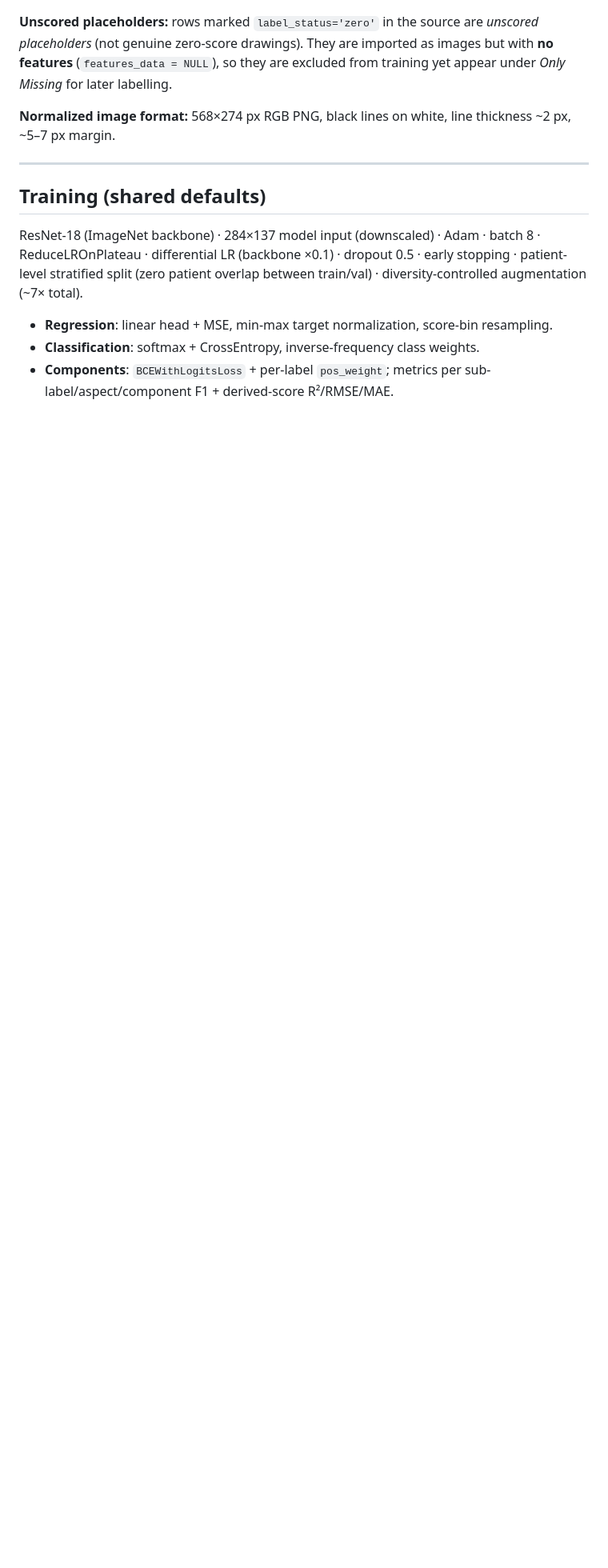
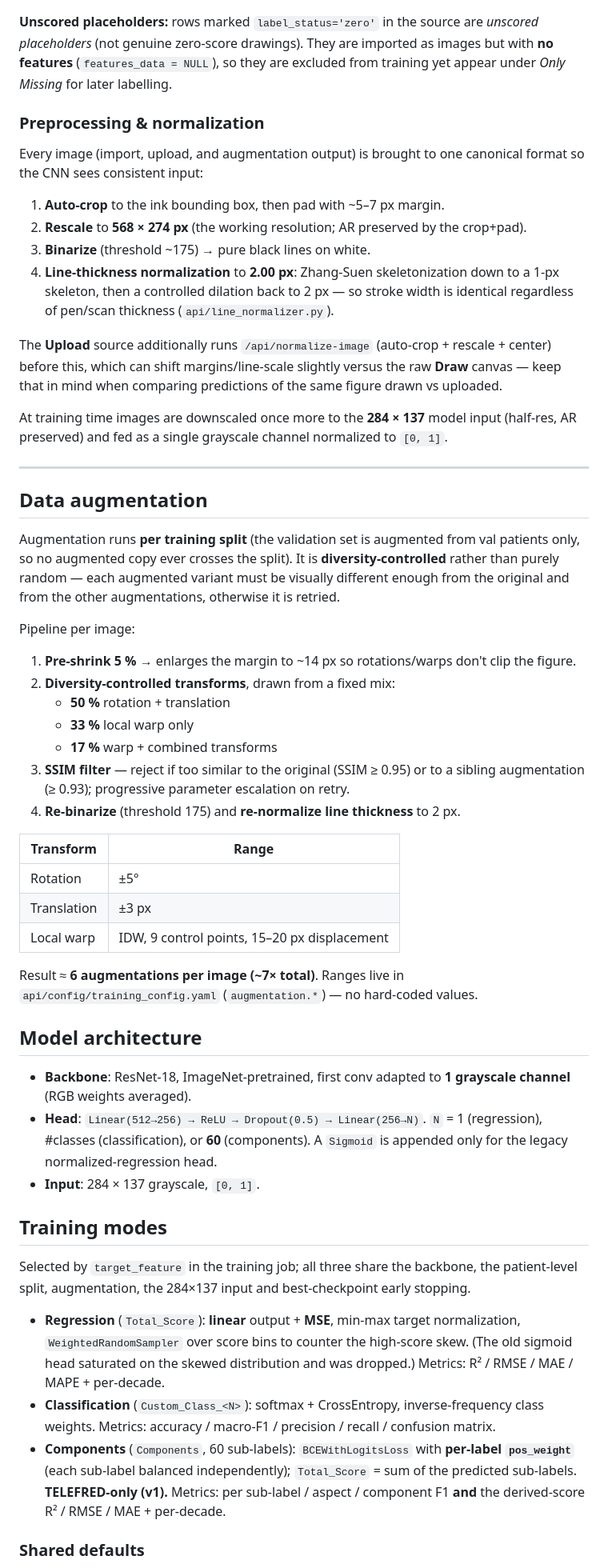
Before and after one commit to JenAIx/NPSketch, a Markdown page: webapp/README.md, the part around one of its changes. Shown at 80% size. Drawn GitHub-style; blank space fills up the shorter version.

Commit message:
docs: restore methodology depth (current/AI-only) in webapp/README.md
The old README had detailed methodology that was lost in the AI-only rewrite.
Restored that depth with accurate v2.1 content: architecture/stack + Docker layout,
the preprocessing/normalization pipeline (auto-crop, 568x274, binarize, 2px
Zhang-Suen line normalization, 284x137 model input), diversity-controlled
augmentation (pre-shrink, transform mix, SSIM filter, ranges), model architecture,
the three training modes in depth, shared defaults + patient-level split rationale,
synthetic score-based images, reference metrics, configuration/logging, and the DB
schema. Drops the dead algorithm-era sections.

Co-Authored-By: Claude Opus 4.8 (1M context) <noreply@anthropic.com>

```diff
--- a/webapp/README.md
+++ b/webapp/README.md
@@ -59,19 +76,77 @@ Sources: `TELEFRED`, `OXFORD`, `ALGORITHM`, `OCS_MACHINE`.
 (`features_data = NULL`), so they are excluded from training yet appear under *Only Missing* for later
 labelling.
 
-**Normalized image format:** 568×274 px RGB PNG, black lines on white, line thickness ~2 px,
-~5–7 px margin.
+### Preprocessing & normalization
+
+Every image (import, upload, and augmentation output) is brought to one canonical format so the CNN
+sees consistent input:
+
+1. **Auto-crop** to the ink bounding box, then pad with ~5–7 px margin.
+2. **Rescale** to **568 × 274 px** (the working resolution; AR preserved by the crop+pad).
+3. **Binarize** (threshold ~175) → pure black lines on white.
+4. **Line-thickness normalization** to **2.00 px**: Zhang-Suen skeletonization down to a 1-px
+   skeleton, then a controlled dilation back to 2 px — so stroke width is identical regardless of
+   pen/scan thickness (`api/line_normalizer.py`).
+
+The **Upload** source additionally runs `/api/normalize-image` (auto-crop + rescale + center) before
+this, which can shift margins/line-scale slightly versus the raw **Draw** canvas — keep that in mind
+when comparing predictions of the same figure drawn vs uploaded.
+
+At training time images are downscaled once more to the **284 × 137** model input (half-res, AR
+preserved) and fed as a single grayscale channel normalized to `[0, 1]`.
 
 ---
 
-## Training (shared defaults)
+## Data augmentation
 
-ResNet-18 (ImageNet backbone) · 284×137 model input (downscaled) · Adam · batch 8 ·
-ReduceLROnPlateau · differential LR (backbone ×0.1) · dropout 0.5 · early stopping ·
-patient-level stratified split (zero patient overlap between train/val) · diversity-controlled
-augmentation (~7× total).
+Augmentation runs **per training split** (the validation set is augmented from val patients only, so
+no augmented copy ever crosses the split). It is **diversity-controlled** rather than purely random —
+each augmented variant must be visually different enough from the original and from the other
+augmentations, otherwise it is retried.
 
-- **Regression**: linear head + MSE, min-max target normalization, score-bin resampling.
-- **Classification**: softmax + CrossEntropy, inverse-frequency class weights.
-- **Components**: `BCEWithLogitsLoss` + per-label `pos_weight`; metrics per sub-label/aspect/component
-  F1 + derived-score R²/RMSE/MAE.
+Pipeline per image:
+
+1. **Pre-shrink 5 %** → enlarges the margin to ~14 px so rotations/warps don't clip the figure.
+2. **Diversity-controlled transforms**, drawn from a fixed mix:
+   - **50 %** rotation + translation
+   - **33 %** local warp only
+   - **17 %** warp + combined transforms
+3. **SSIM filter** — reject if too similar to the original (SSIM ≥ 0.95) or to a sibling
+   augmentation (≥ 0.93); progressive parameter escalation on retry.
+4. **Re-binarize** (threshold 175) and **re-normalize line thickness** to 2 px.
+
+| Transform | Range |
+|-----------|-------|
+| Rotation | ±5° |
+| Translation | ±3 px |
+| Local warp | IDW, 9 control points, 15–20 px displacement |
+
+Result ≈ **6 augmentations per image (~7× total)**. Ranges live in
+`api/config/training_config.yaml` (`augmentation.*`) — no hard-coded values.
+
+## Model architecture
+
+- **Backbone**: ResNet-18, ImageNet-pretrained, first conv adapted to **1 grayscale channel**
+  (RGB weights averaged).
+- **Head**: `Linear(512→256) → ReLU → Dropout(0.5) → Linear(256→N)`. `N` = 1 (regression),
+  #classes (classification), or **60** (components). A `Sigmoid` is appended only for the legacy
+  normalized-regression head.
+- **Input**: 284 × 137 grayscale, `[0, 1]`.
+
+## Training modes
+
+Selected by `target_feature` in the training job; all three share the backbone, the patient-level
+split, augmentation, the 284×137 input and best-checkpoint early stopping.
+
+- **Regression** (`Total_Score`): **linear** output + **MSE**, min-max target normalization,
+  `WeightedRandomSampler` over score bins to counter the high-score skew. (The old sigmoid head
+  saturated on the skewed distribution and was dropped.) Metrics: R² / RMSE / MAE / MAPE + per-decade.
+- **Classification** (`Custom_Class_<N>`): softmax + CrossEntropy, inverse-frequency class weights.
+  Metrics: accuracy / macro-F1 / precision / recall / confusion matrix.
+- **Components** (`Components`, 60 sub-labels): `BCEWithLogitsLoss` with **per-label `pos_weight`**
+  (each sub-label balanced independently); `Total_Score` = sum of the predicted sub-labels.
+  **TELEFRED-only (v1).** Metrics: per sub-label / aspect / component F1 **and** the derived-score
+  R² / RMSE / MAE + per-decade.
+
+### Shared defaults
+
```
Also changed, not shown: other parts of webapp/README.md (+58 -0 lines).
